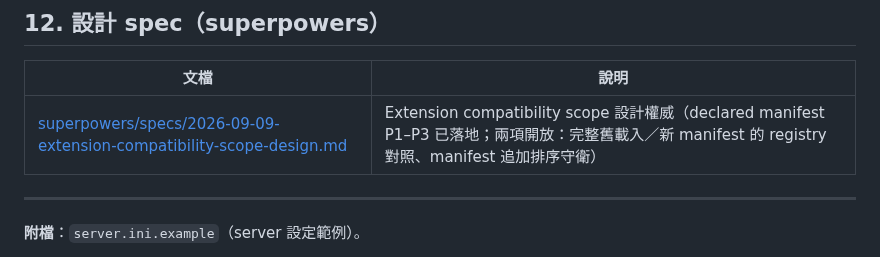
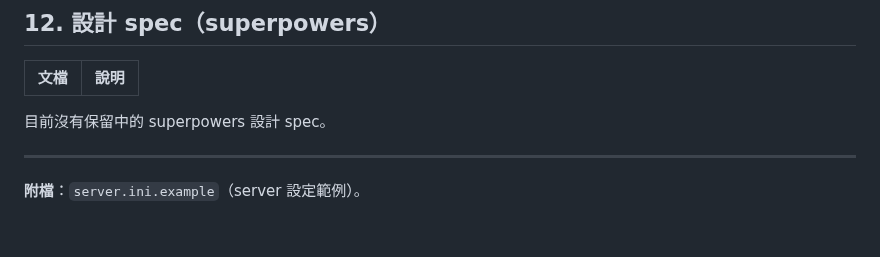
Before and after one commit to lolosiyue/Qsanguosha-sijyu, a Markdown page: docs/README.md, the part around the change. Rendered like a GitHub page; blank space fills up the shorter version.

Commit message:
docs: remove obsolete extension design spec

```diff
--- a/docs/README.md
+++ b/docs/README.md
@@ -141,7 +141,7 @@
 
 | 文檔 | 說明 |
 |------|------|
-| [superpowers/specs/2026-09-09-extension-compatibility-scope-design.md](superpowers/specs/2026-09-09-extension-compatibility-scope-design.md) | Extension compatibility scope 設計權威（declared manifest P1–P3 已落地；兩項開放：完整舊載入／新 manifest 的 registry 對照、manifest 追加排序守衛） |
+目前沒有保留中的 superpowers 設計 spec。
 
 ---
 
```
Also changed, not shown: 1 other file.
